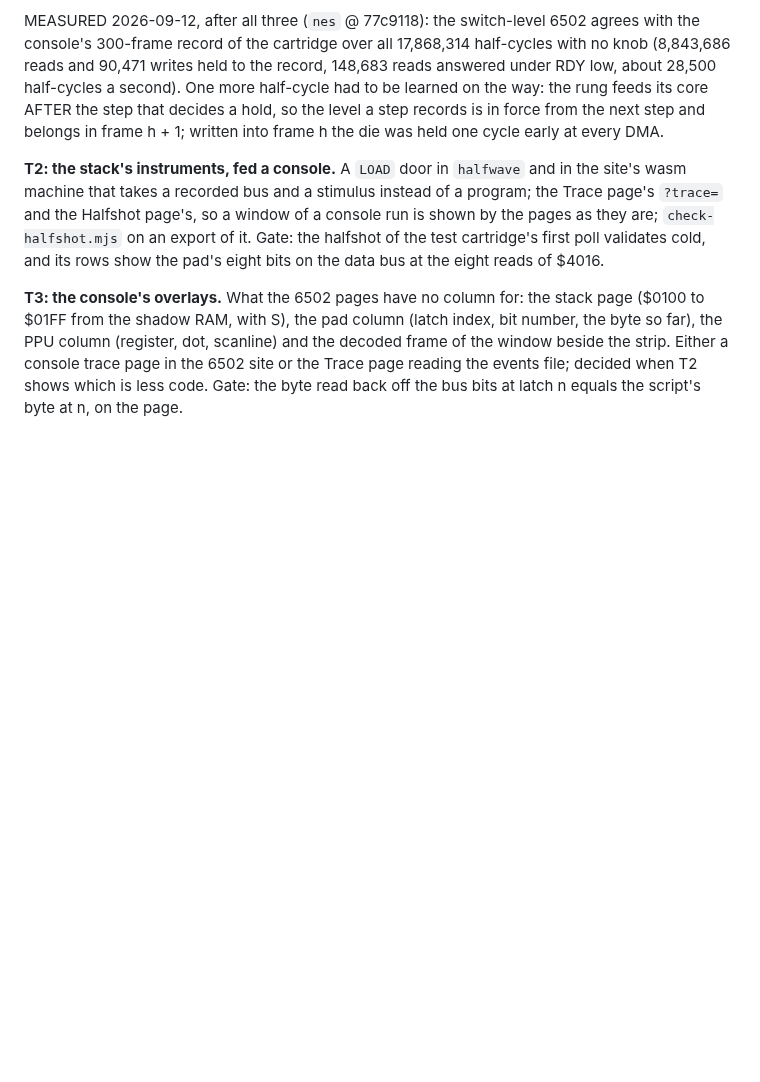
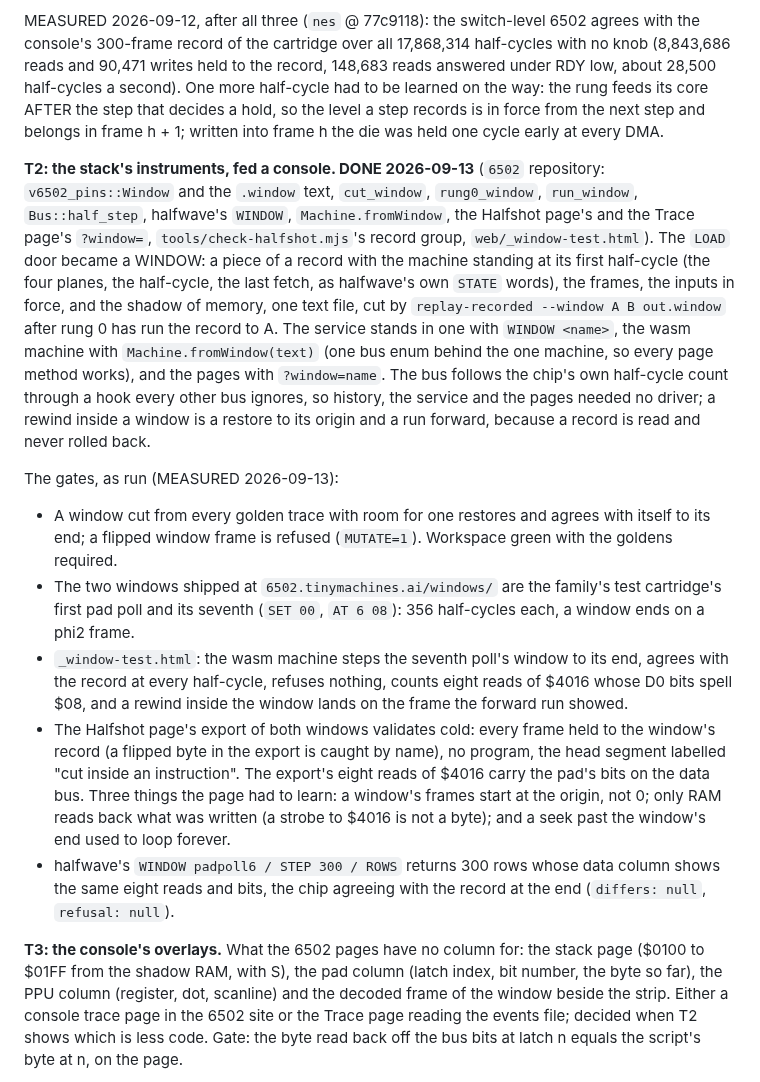
Before and after one commit to tinymachines/nes-bench, a Markdown page: docs/trace-plan.md, the part around the change. Rendered like a GitHub page; blank space fills up the shorter version.

Commit message:
T2 done: the windows, and the gates as run
Co-Authored-By: Claude Fable 5.1 <noreply@anthropic.com>

```diff
--- a/docs/trace-plan.md
+++ b/docs/trace-plan.md
@@ -226,13 +226,47 @@ that decides a hold, so the level a step records is in force from the
 next step and belongs in frame h + 1; written into frame h the die was
 held one cycle early at every DMA.
 
-**T2: the stack's instruments, fed a console.** A `LOAD` door in
-`halfwave` and in the site's wasm machine that takes a recorded bus
-and a stimulus instead of a program; the Trace page's `?trace=` and the
-Halfshot page's, so a window of a console run is shown by the pages as
-they are; `check-halfshot.mjs` on an export of it. Gate: the halfshot
-of the test cartridge's first poll validates cold, and its rows show
-the pad's eight bits on the data bus at the eight reads of $4016.
+**T2: the stack's instruments, fed a console. DONE 2026-09-13** (`6502`
+repository: `v6502_pins::Window` and the `.window` text, `cut_window`,
+`rung0_window`, `run_window`, `Bus::half_step`, halfwave's `WINDOW`,
+`Machine.fromWindow`, the Halfshot page's and the Trace page's
+`?window=`, `tools/check-halfshot.mjs`'s record group,
+`web/_window-test.html`). The `LOAD` door became a WINDOW: a piece of a
+record with the machine standing at its first half-cycle (the four
+planes, the half-cycle, the last fetch, as halfwave's own `STATE` words),
+the frames, the inputs in force, and the shadow of memory, one text
+file, cut by `replay-recorded --window A B out.window` after rung 0 has
+run the record to A. The service stands in one with `WINDOW <name>`, the
+wasm machine with `Machine.fromWindow(text)` (one bus enum behind the
+one machine, so every page method works), and the pages with
+`?window=name`. The bus follows the chip's own half-cycle count through
+a hook every other bus ignores, so history, the service and the pages
+needed no driver; a rewind inside a window is a restore to its origin
+and a run forward, because a record is read and never rolled back.
+
+The gates, as run (MEASURED 2026-09-13):
+
+- A window cut from every golden trace with room for one restores and
+  agrees with itself to its end; a flipped window frame is refused
+  (`MUTATE=1`). Workspace green with the goldens required.
+- The two windows shipped at `6502.tinymachines.ai/windows/` are the
+  family's test cartridge's first pad poll and its seventh (`SET 00`,
+  `AT 6 08`): 356 half-cycles each, a window ends on a phi2 frame.
+- `_window-test.html`: the wasm machine steps the seventh poll's window
+  to its end, agrees with the record at every half-cycle, refuses
+  nothing, counts eight reads of $4016 whose D0 bits spell $08, and a
+  rewind inside the window lands on the frame the forward run showed.
+- The Halfshot page's export of both windows validates cold: every
+  frame held to the window's record (a flipped byte in the export is
+  caught by name), no program, the head segment labelled "cut inside an
+  instruction". The export's eight reads of $4016 carry the pad's bits
+  on the data bus. Three things the page had to learn: a window's
+  frames start at the origin, not 0; only RAM reads back what was
+  written (a strobe to $4016 is not a byte); and a seek past the
+  window's end used to loop forever.
+- halfwave's `WINDOW padpoll6 / STEP 300 / ROWS` returns 300 rows whose
+  data column shows the same eight reads and bits, the chip agreeing
+  with the record at the end (`differs: null`, `refusal: null`).
 
 **T3: the console's overlays.** What the 6502 pages have no column
 for: the stack page ($0100 to $01FF from the shadow RAM, with S), the
```
